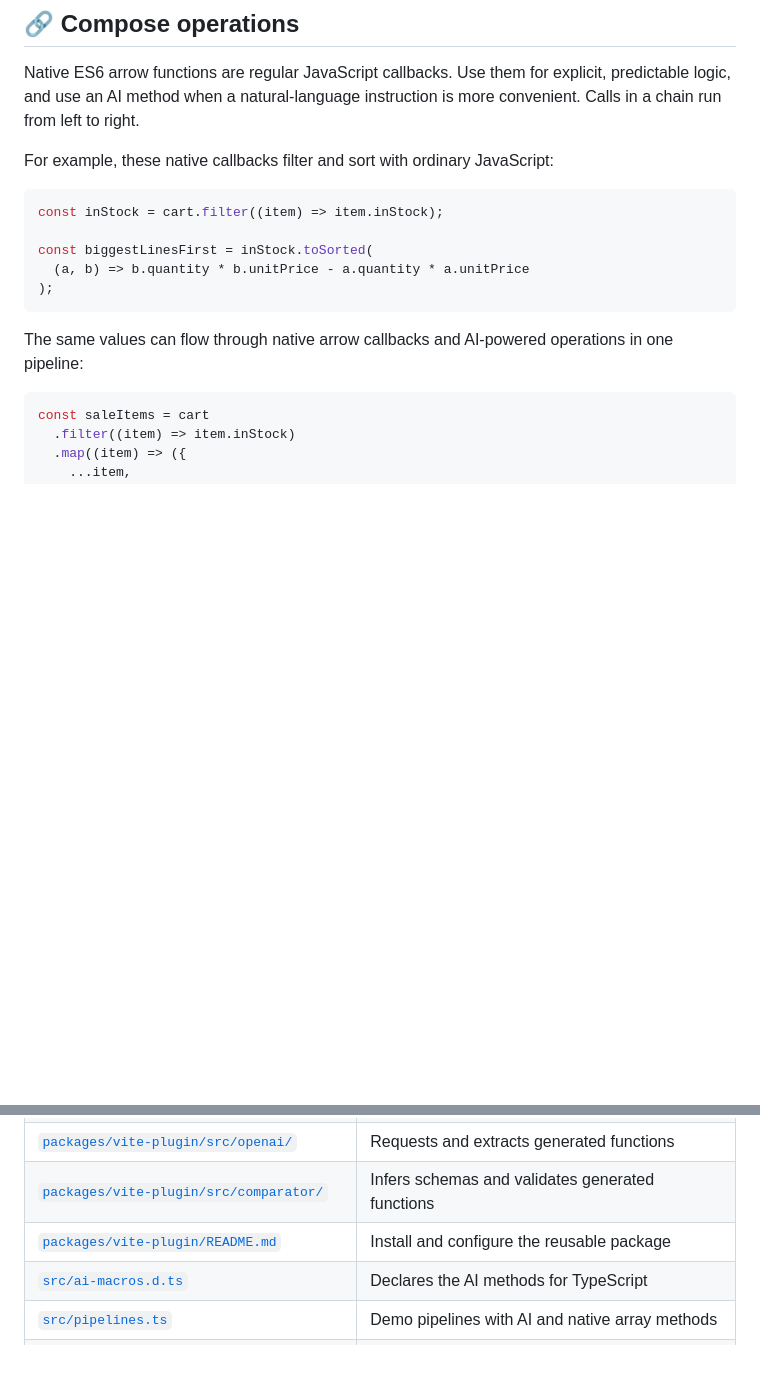
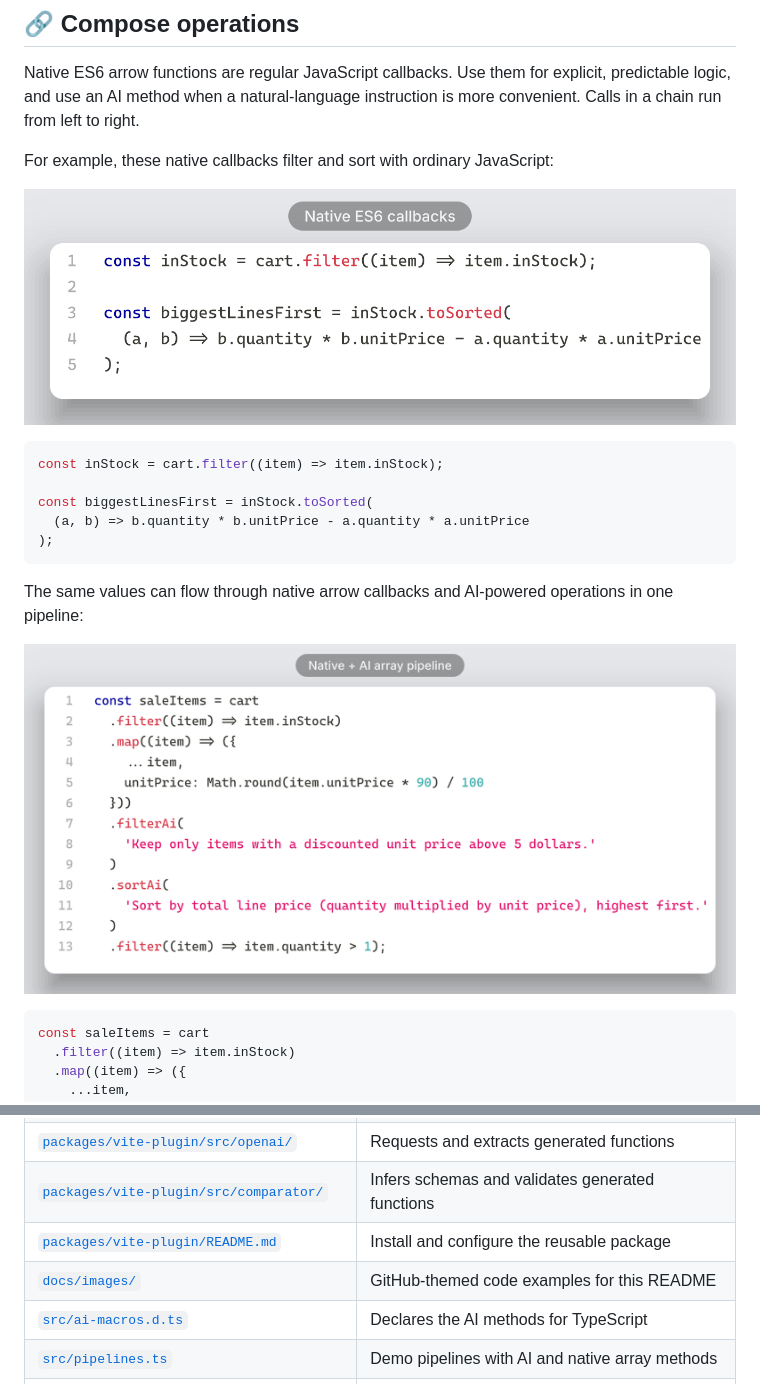
Before and after one commit to rand0mC0d3r/ai-lambda, a Markdown page: README.md, 2 parts joined by grey strips. GitHub-like rendering; pictures changed too: docs/images/mixed-ai-native-pipeline.png (added), docs/images/native-arrow-functions.png (added); blank space fills up the shorter version.

````diff
--- a/README.md
+++ b/README.md
@@ -174,6 +174,8 @@ instruction is more convenient. Calls in a chain run from left to right.
 
 For example, these native callbacks filter and sort with ordinary JavaScript:
 
+![Native ES6 arrow functions filtering and sorting cart items](./docs/images/native-arrow-functions.png)
+
 ```ts
 const inStock = cart.filter((item) => item.inStock);
 
@@ -184,6 +186,8 @@ const biggestLinesFirst = inStock.toSorted(
 
 The same values can flow through native arrow callbacks and AI-powered
 operations in one pipeline:
+
+![Native ES6 callbacks interleaved with AI-powered array operations](./docs/images/mixed-ai-native-pipeline.png)
 
 ```ts
 const saleItems = cart
@@ -297,6 +301,7 @@ Generated code is restricted to simple expression-bodied arrow functions and sch
 | [`packages/vite-plugin/src/openai/`](./packages/vite-plugin/src/openai/) | Requests and extracts generated functions |
 | [`packages/vite-plugin/src/comparator/`](./packages/vite-plugin/src/comparator/) | Infers schemas and validates generated functions |
 | [`packages/vite-plugin/README.md`](./packages/vite-plugin/README.md) | Install and configure the reusable package |
+| [`docs/images/`](./docs/images/) | GitHub-themed code examples for this README |
 | [`src/ai-macros.d.ts`](./src/ai-macros.d.ts) | Declares the AI methods for TypeScript |
 | [`src/pipelines.ts`](./src/pipelines.ts) | Demo pipelines with AI and native array methods |
 | [`src/cart.ts`](./src/cart.ts) | Sample typed cart data |
````
